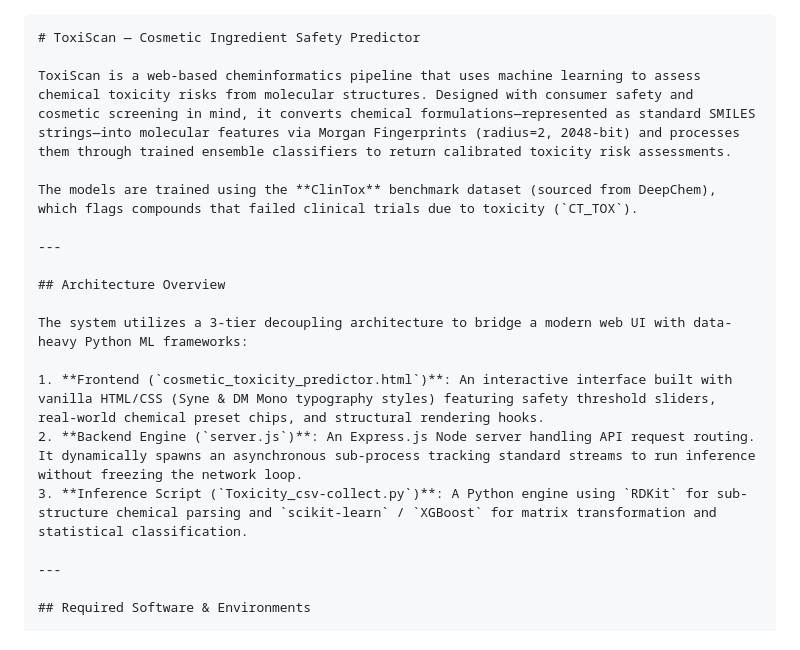
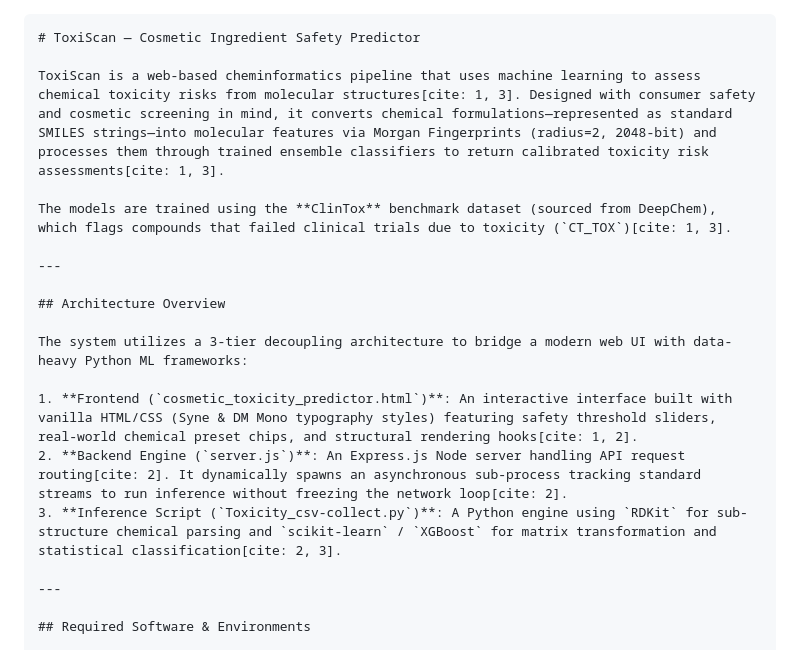
Before and after one commit to Rup-i/Cosmetic_toxicity_predictor, a Markdown page: README.md, the part around one of its changes. Rendered like a GitHub page.

````diff
--- a/README.md
+++ b/README.md
@@ -1,9 +1,9 @@
 ```markdown
 # ToxiScan — Cosmetic Ingredient Safety Predictor
 
-ToxiScan is a web-based cheminformatics pipeline that uses machine learning to assess chemical toxicity risks from molecular structures. Designed with consumer safety and cosmetic screening in mind, it converts chemical formulations—represented as standard SMILES strings—into molecular features via Morgan Fingerprints (radius=2, 2048-bit) and processes them through trained ensemble classifiers to return calibrated toxicity risk assessments.
+ToxiScan is a web-based cheminformatics pipeline that uses machine learning to assess chemical toxicity risks from molecular structures[cite: 1, 3]. Designed with consumer safety and cosmetic screening in mind, it converts chemical formulations—represented as standard SMILES strings—into molecular features via Morgan Fingerprints (radius=2, 2048-bit) and processes them through trained ensemble classifiers to return calibrated toxicity risk assessments[cite: 1, 3].
 
-The models are trained using the **ClinTox** benchmark dataset (sourced from DeepChem), which flags compounds that failed clinical trials due to toxicity (`CT_TOX`).
+The models are trained using the **ClinTox** benchmark dataset (sourced from DeepChem), which flags compounds that failed clinical trials due to toxicity (`CT_TOX`)[cite: 1, 3].
 
 ---
 
@@ -11,9 +11,9 @@ The models are trained using the **ClinTox** benchmark dataset (sourced from Dee
 
 The system utilizes a 3-tier decoupling architecture to bridge a modern web UI with data-heavy Python ML frameworks:
 
-1. **Frontend (`cosmetic_toxicity_predictor.html`)**: An interactive interface built with vanilla HTML/CSS (Syne & DM Mono typography styles) featuring safety threshold sliders, real-world chemical preset chips, and structural rendering hooks.
-2. **Backend Engine (`server.js`)**: An Express.js Node server handling API request routing. It dynamically spawns an asynchronous sub-process tracking standard streams to run inference without freezing the network loop.
-3. **Inference Script (`Toxicity_csv-collect.py`)**: A Python engine using `RDKit` for sub-structure chemical parsing and `scikit-learn` / `XGBoost` for matrix transformation and statistical classification.
+1. **Frontend (`cosmetic_toxicity_predictor.html`)**: An interactive interface built with vanilla HTML/CSS (Syne & DM Mono typography styles) featuring safety threshold sliders, real-world chemical preset chips, and structural rendering hooks[cite: 1, 2].
+2. **Backend Engine (`server.js`)**: An Express.js Node server handling API request routing[cite: 2]. It dynamically spawns an asynchronous sub-process tracking standard streams to run inference without freezing the network loop[cite: 2].
+3. **Inference Script (`Toxicity_csv-collect.py`)**: A Python engine using `RDKit` for sub-structure chemical parsing and `scikit-learn` / `XGBoost` for matrix transformation and statistical classification[cite: 2, 3].
 
 ---
 
````
Also changed, not shown: other parts of README.md (+22 -0 lines).
